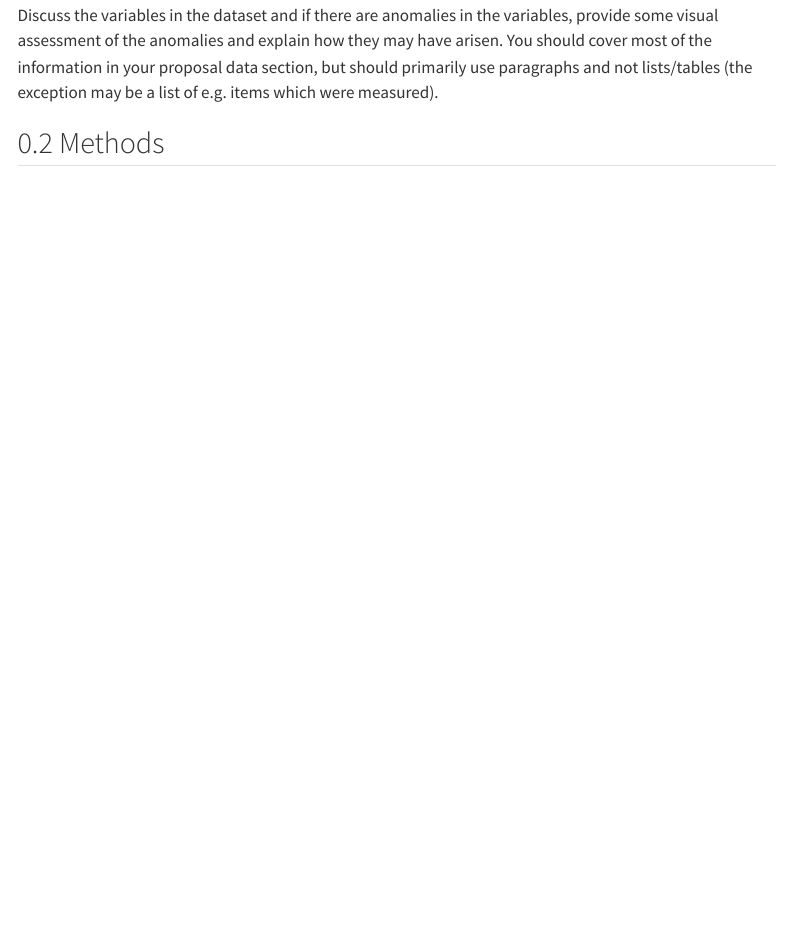
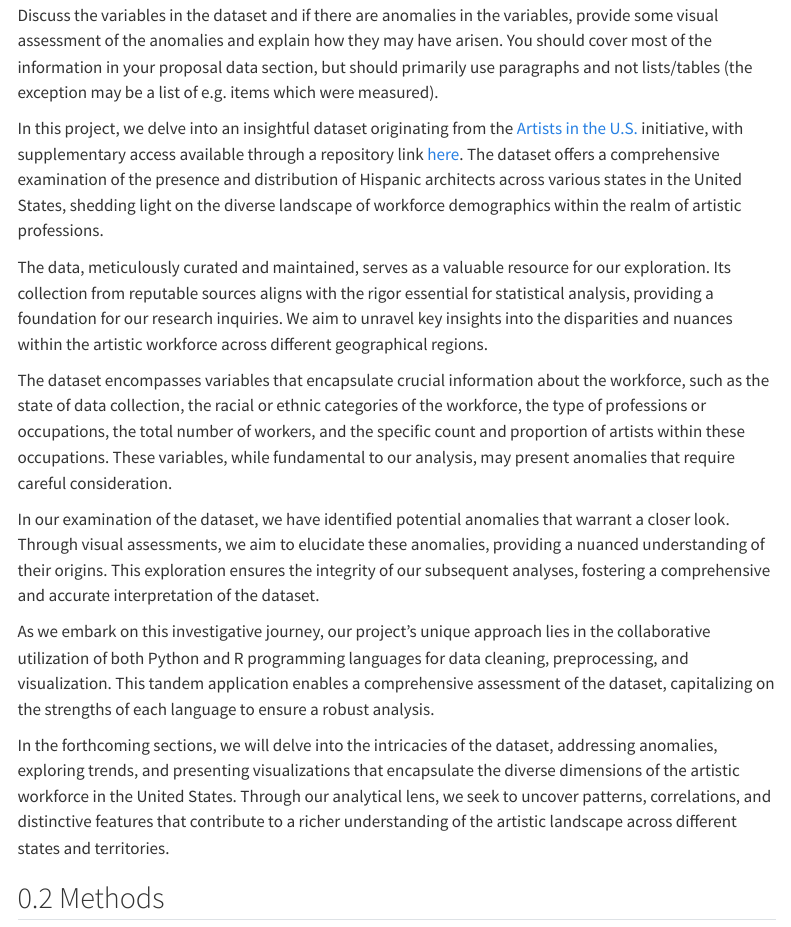
Before and after one commit to stat850-unl/-Movies, a Quarto document (report.qmd): the page in a window 1100 px wide, from 150 px down. Rendered offline with R 4.5, knitr and Pandoc in place of Quarto, with nearby package versions; code that draws random numbers runs with fixed seeds of ours; menus at the side of the page are left out.

Commit message:
Introduction draft version 1

```diff
--- a/report.qmd
+++ b/report.qmd
@@ -33,6 +33,18 @@ if (!"emo" %in% installed.packages()) {
 Introduce your dataset and basic questions for exploration. Explain any unique approaches you will take or any interesting features of your dataset that you have to overcome. Cite the source of your dataset, and briefly discuss how it was collected.
 
 Discuss the variables in the dataset and if there are anomalies in the variables, provide some visual assessment of the anomalies and explain how they may have arisen. You should cover most of the information in your proposal data section, but should primarily use paragraphs and not lists/tables (the exception may be a list of e.g. items which were measured).
+
+In this project, we delve into an insightful dataset originating from the [Artists in the U.S.](https://www.arts.gov/impact/research/arts-data-profile-series/adp-31/data-tables) initiative, with supplementary access available through a repository link [here](https://github.com/rfordatascience/tidytuesday/blob/master/data/2022/2022-09-27/artists.csv). The dataset offers a comprehensive examination of the presence and distribution of Hispanic architects across various states in the United States, shedding light on the diverse landscape of workforce demographics within the realm of artistic professions.
+
+The data, meticulously curated and maintained, serves as a valuable resource for our exploration. Its collection from reputable sources aligns with the rigor essential for statistical analysis, providing a foundation for our research inquiries. We aim to unravel key insights into the disparities and nuances within the artistic workforce across different geographical regions.
+
+The dataset encompasses variables that encapsulate crucial information about the workforce, such as the state of data collection, the racial or ethnic categories of the workforce, the type of professions or occupations, the total number of workers, and the specific count and proportion of artists within these occupations. These variables, while fundamental to our analysis, may present anomalies that require careful consideration.
+
+In our examination of the dataset, we have identified potential anomalies that warrant a closer look. Through visual assessments, we aim to elucidate these anomalies, providing a nuanced understanding of their origins. This exploration ensures the integrity of our subsequent analyses, fostering a comprehensive and accurate interpretation of the dataset.
+
+As we embark on this investigative journey, our project's unique approach lies in the collaborative utilization of both Python and R programming languages for data cleaning, preprocessing, and visualization. This tandem application enables a comprehensive assessment of the dataset, capitalizing on the strengths of each language to ensure a robust analysis.
+
+In the forthcoming sections, we will delve into the intricacies of the dataset, addressing anomalies, exploring trends, and presenting visualizations that encapsulate the diverse dimensions of the artistic workforce in the United States. Through our analytical lens, we seek to uncover patterns, correlations, and distinctive features that contribute to a richer understanding of the artistic landscape across different states and territories.
 
 ## Methods
 
```
